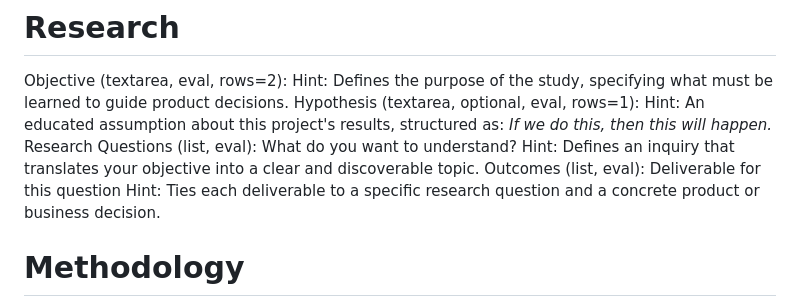
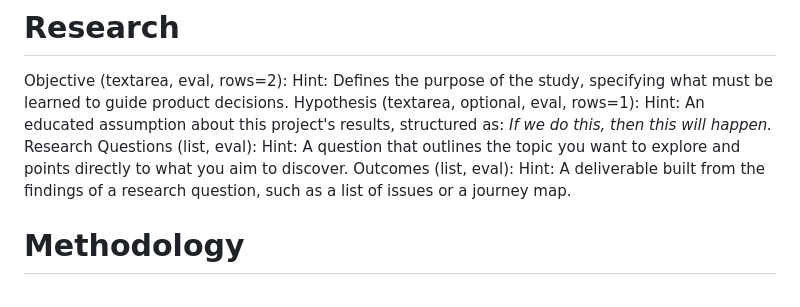
Before and after one commit to GustavoBerumen/research-plan-app, a Markdown page: research-plan-template.md, the part around the change. Drawn GitHub-style.

Commit message:
Drop the placeholders from Research Questions and Outcomes, and reword both hints
Continues the removal of placeholder text that duplicates a hint. "What do you
want to understand?" and "Deliverable for this question" sat inside the inputs
while the hint above already explained the field, so the guidance vanished the
moment anyone typed and read as a filled-in value until they did.

Both hints are rewritten to carry the explanation on their own rather than
leaning on the placeholder for half of it. Outcomes gains concrete examples —
a list of issues, a journey map — because "deliverable" alone does not tell
anyone what shape of thing is expected.

Co-Authored-By: Claude Opus 5 <noreply@anthropic.com>
Claude-Session: https://claude.ai/code/session_014Cyf4ymDC2wg2mSKQ3d1ES

```diff
--- a/research-plan-template.md
+++ b/research-plan-template.md
@@ -103,10 +103,10 @@ Objective (textarea, eval, rows=2):
   Hint: Defines the purpose of the study, specifying what must be learned to guide product decisions.
 Hypothesis (textarea, optional, eval, rows=1):
   Hint: An educated assumption about this project's results, structured as: *If we do this, then this will happen.*
-Research Questions (list, eval): What do you want to understand?
-  Hint: Defines an inquiry that translates your objective into a clear and discoverable topic.
-Outcomes (list, eval): Deliverable for this question
-  Hint: Ties each deliverable to a specific research question and a concrete product or business decision.
+Research Questions (list, eval):
+  Hint: A question that outlines the topic you want to explore and points directly to what you aim to discover.
+Outcomes (list, eval):
+  Hint: A deliverable built from the findings of a research question, such as a list of issues or a journey map.
 
 # Methodology
 
```
